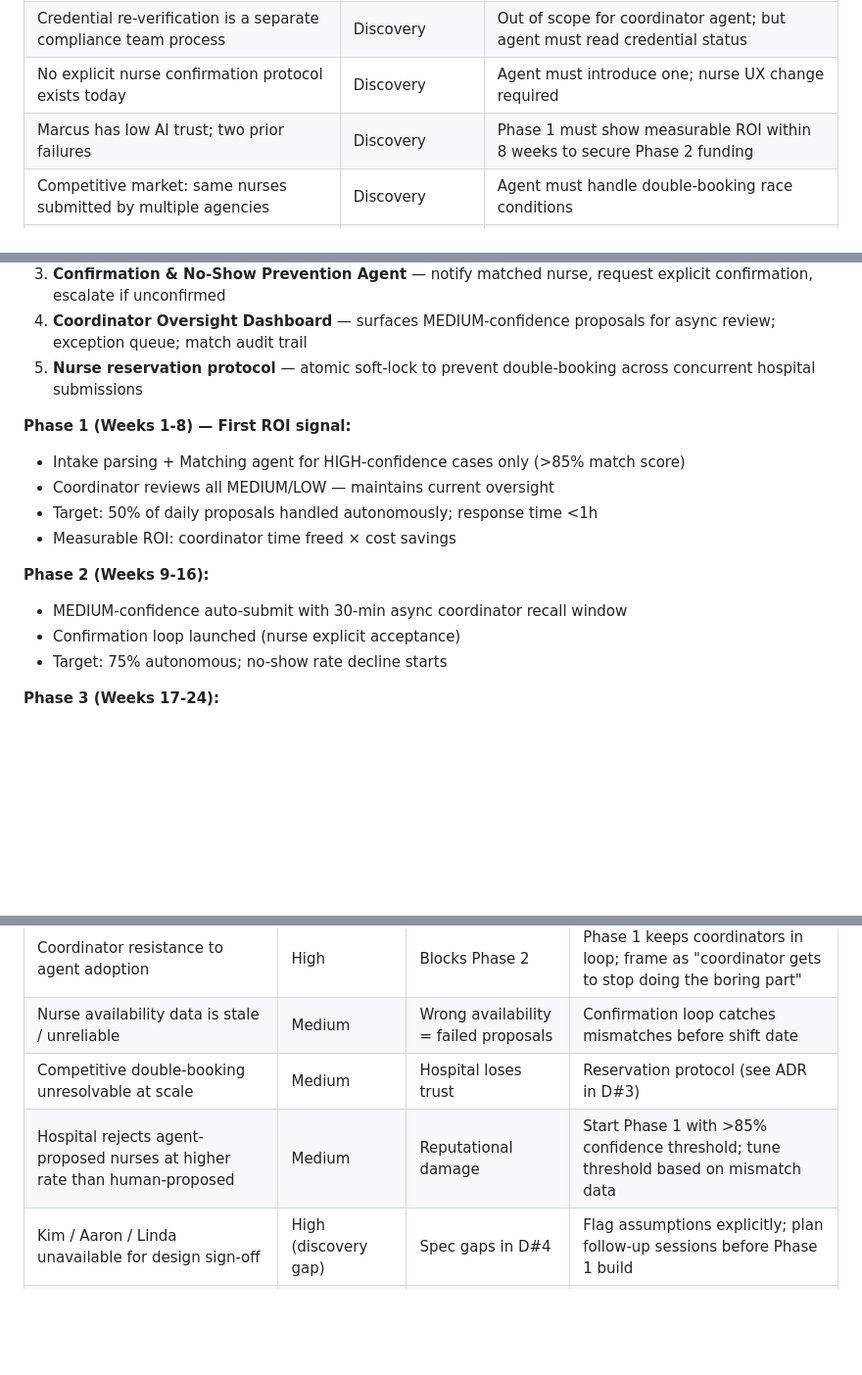
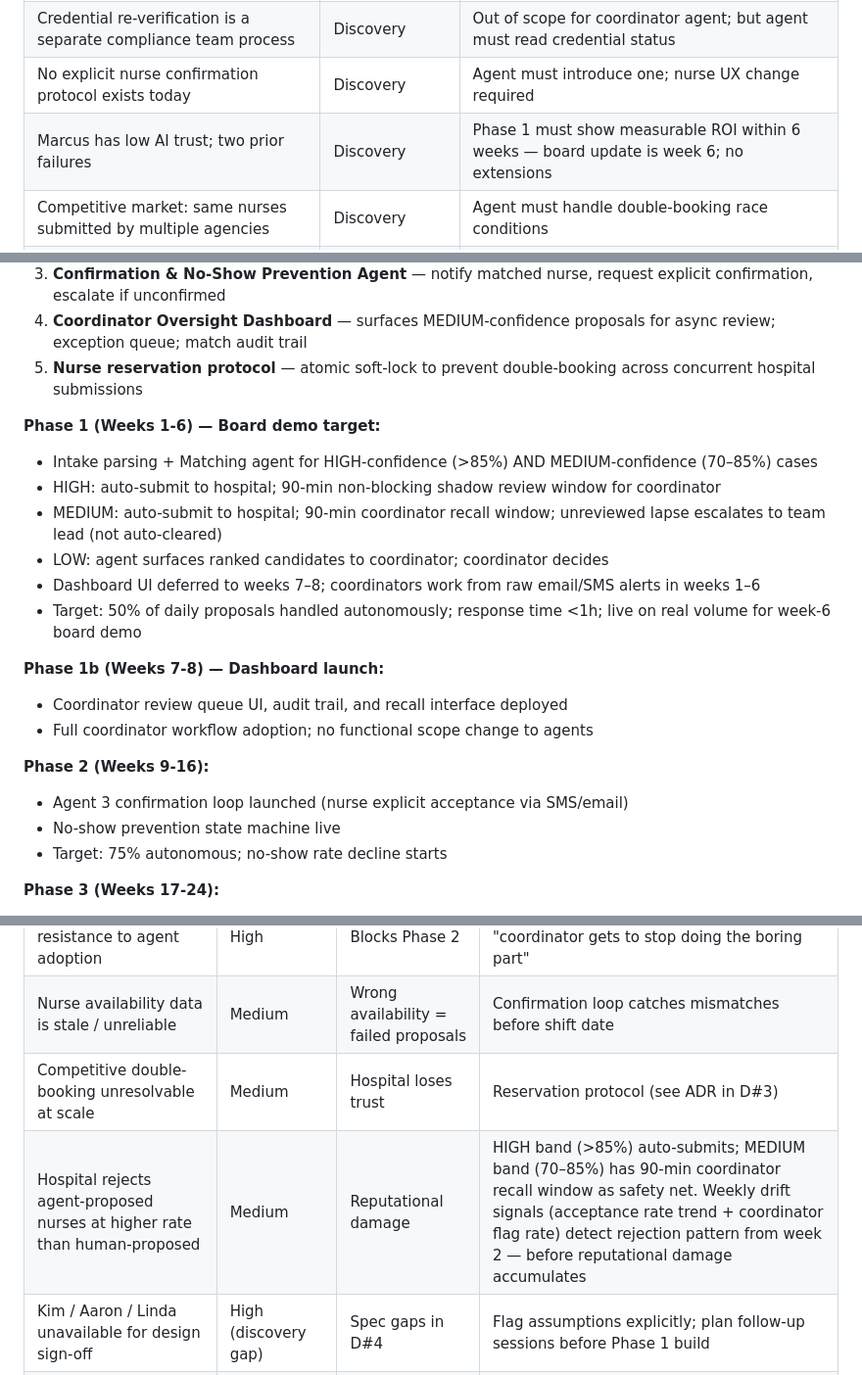
Before and after one commit to andrew-git-account/FDE_Week3Gateway, a Markdown page: Deliverables/02-intake-scope.md, 3 parts joined by grey strips. Shown at 98% size. Rendered like a GitHub page; blank space fills up the shorter version.

Commit message:
new deliverably and changes regarding Marcus feedback

```diff
--- a/Deliverables/02-intake-scope.md
+++ b/Deliverables/02-intake-scope.md
@@ -39,7 +39,7 @@ The core operational loop: hospital submits shift request → coordinator parses
 | Nurse availability is self-managed; no push/sync API confirmed | Discovery | Agent reads availability data; cannot write it; staleness is a risk |
 | Credential re-verification is a separate compliance team process | Discovery | Out of scope for coordinator agent; but agent must read credential status |
 | No explicit nurse confirmation protocol exists today | Discovery | Agent must introduce one; nurse UX change required |
-| Marcus has low AI trust; two prior failures | Discovery | Phase 1 must show measurable ROI within 8 weeks to secure Phase 2 funding |
+| Marcus has low AI trust; two prior failures | Discovery | Phase 1 must show measurable ROI within 6 weeks — board update is week 6; no extensions |
 | Competitive market: same nurses submitted by multiple agencies | Discovery | Agent must handle double-booking race conditions |
 | State regulatory requirements govern credential check cadence | Discovery (Linda TBD) | Compliance check frequency must respect state law; confirm with Linda |
 
@@ -55,15 +55,21 @@ The core operational loop: hospital submits shift request → coordinator parses
 4. **Coordinator Oversight Dashboard** — surfaces MEDIUM-confidence proposals for async review; exception queue; match audit trail
 5. **Nurse reservation protocol** — atomic soft-lock to prevent double-booking across concurrent hospital submissions
 
-**Phase 1 (Weeks 1-8) — First ROI signal:**
-- Intake parsing + Matching agent for HIGH-confidence cases only (>85% match score)
-- Coordinator reviews all MEDIUM/LOW — maintains current oversight
-- Target: 50% of daily proposals handled autonomously; response time <1h
-- Measurable ROI: coordinator time freed × cost savings
+**Phase 1 (Weeks 1-6) — Board demo target:**
+- Intake parsing + Matching agent for HIGH-confidence (>85%) AND MEDIUM-confidence (70–85%) cases
+- HIGH: auto-submit to hospital; 90-min non-blocking shadow review window for coordinator
+- MEDIUM: auto-submit to hospital; 90-min coordinator recall window; unreviewed lapse escalates to team lead (not auto-cleared)
+- LOW: agent surfaces ranked candidates to coordinator; coordinator decides
+- Dashboard UI deferred to weeks 7–8; coordinators work from raw email/SMS alerts in weeks 1–6
+- Target: 50% of daily proposals handled autonomously; response time <1h; live on real volume for week-6 board demo
+
+**Phase 1b (Weeks 7-8) — Dashboard launch:**
+- Coordinator review queue UI, audit trail, and recall interface deployed
+- Full coordinator workflow adoption; no functional scope change to agents
 
 **Phase 2 (Weeks 9-16):**
-- MEDIUM-confidence auto-submit with 30-min async coordinator recall window
-- Confirmation loop launched (nurse explicit acceptance)
+- Agent 3 confirmation loop launched (nurse explicit acceptance via SMS/email)
+- No-show prevention state machine live
 - Target: 75% autonomous; no-show rate decline starts
 
 **Phase 3 (Weeks 17-24):**
@@ -97,6 +103,6 @@ The core operational loop: hospital submits shift request → coordinator parses
 | Coordinator resistance to agent adoption | High | Blocks Phase 2 | Phase 1 keeps coordinators in loop; frame as "coordinator gets to stop doing the boring part" |
 | Nurse availability data is stale / unreliable | Medium | Wrong availability = failed proposals | Confirmation loop catches mismatches before shift date |
 | Competitive double-booking unresolvable at scale | Medium | Hospital loses trust | Reservation protocol (see ADR in D#3) |
-| Hospital rejects agent-proposed nurses at higher rate than human-proposed | Medium | Reputational damage | Start Phase 1 with >85% confidence threshold; tune threshold based on mismatch data |
+| Hospital rejects agent-proposed nurses at higher rate than human-proposed | Medium | Reputational damage | HIGH band (>85%) auto-submits; MEDIUM band (70–85%) has 90-min coordinator recall window as safety net. Weekly drift signals (acceptance rate trend + coordinator flag rate) detect rejection pattern from week 2 — before reputational damage accumulates |
 | Kim / Aaron / Linda unavailable for design sign-off | High (discovery gap) | Spec gaps in D#4 | Flag assumptions explicitly; plan follow-up sessions before Phase 1 build |
 | State regulatory requirements conflict with agent automation of credential checking | Unknown | Legal exposure | Confirm with Linda before Phase 2 launch |
```
Also changed, not shown: Deliverables/01-problem-framing.md (+4 -1 lines), Deliverables/08-reflection.md (added, +67 -0 lines).
